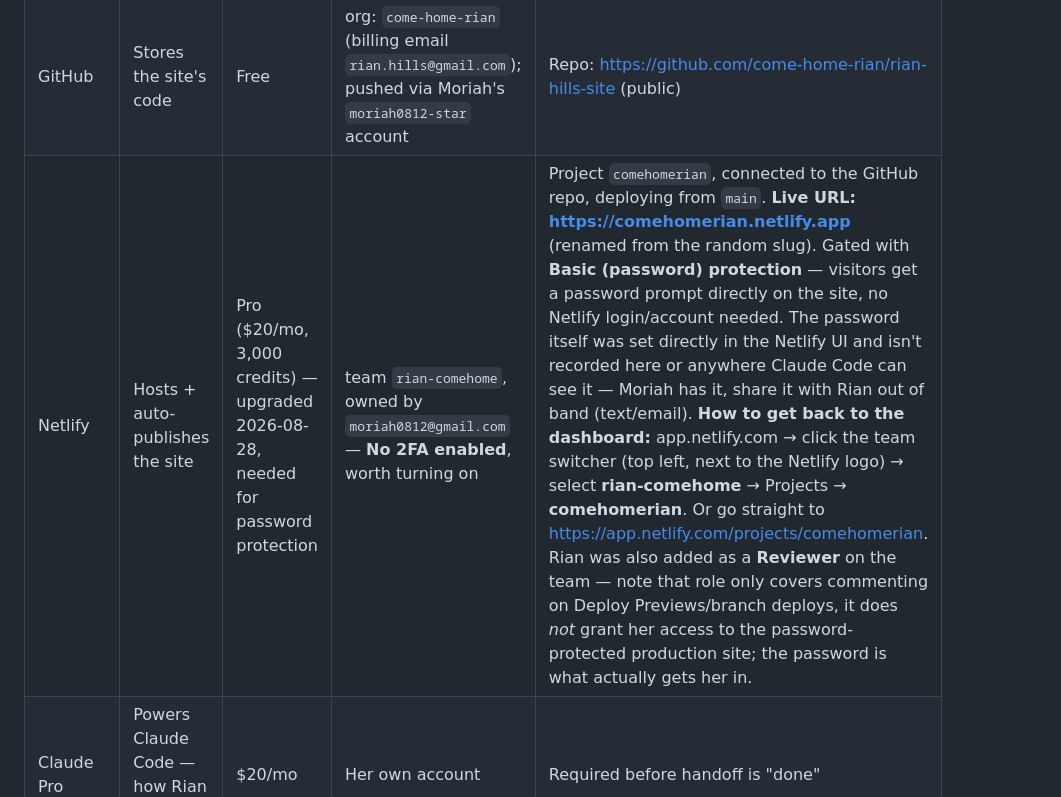
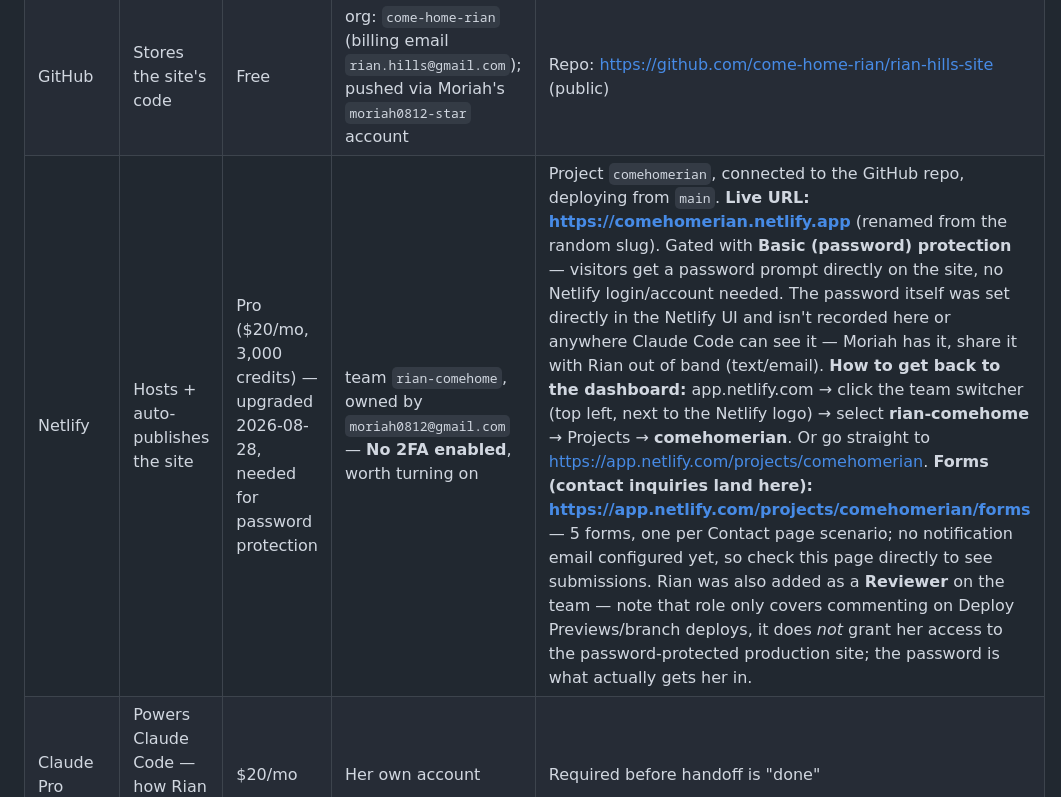
Before and after one commit to come-home-rian/rian-hills-site, a Markdown page: HANDOFF.md, the part around the change. Rendered like a GitHub page.

Commit message:
Add the Netlify Forms dashboard link to the accounts table for permanent reference

```diff
--- a/HANDOFF.md
+++ b/HANDOFF.md
@@ -11,7 +11,7 @@ Status: 🟡 In progress — accounts being set up, build not yet complete
 |---|---|---|---|---|
 | Domain registrar | Owns the site's URL | ~$1–2/mo (~$12–20/yr) | *(fill in once purchased)* | ⚠️ **Unresolved:** she owns `hillsinteriordesign.com` (confirmed via her email `rian@hillsinteriordesign.com`) — unclear if she also owns a neutral umbrella domain like `rianhills.com`. Confirm before pointing DNS anywhere — a business-specific domain name doesn't naturally fit a 5-section umbrella site. Renews: *(date)* |
 | GitHub | Stores the site's code | Free | org: `come-home-rian` (billing email `rian.hills@gmail.com`); pushed via Moriah's `moriah0812-star` account | Repo: https://github.com/come-home-rian/rian-hills-site (public) |
-| Netlify | Hosts + auto-publishes the site | Pro ($20/mo, 3,000 credits) — upgraded 2026-08-28, needed for password protection | team `rian-comehome`, owned by `moriah0812@gmail.com` — **No 2FA enabled**, worth turning on | Project `comehomerian`, connected to the GitHub repo, deploying from `main`. **Live URL: https://comehomerian.netlify.app** (renamed from the random slug). Gated with **Basic (password) protection** — visitors get a password prompt directly on the site, no Netlify login/account needed. The password itself was set directly in the Netlify UI and isn't recorded here or anywhere Claude Code can see it — Moriah has it, share it with Rian out of band (text/email). **How to get back to the dashboard:** app.netlify.com → click the team switcher (top left, next to the Netlify logo) → select **rian-comehome** → Projects → **comehomerian**. Or go straight to https://app.netlify.com/projects/comehomerian. Rian was also added as a **Reviewer** on the team — note that role only covers commenting on Deploy Previews/branch deploys, it does *not* grant her access to the password-protected production site; the password is what actually gets her in. |
+| Netlify | Hosts + auto-publishes the site | Pro ($20/mo, 3,000 credits) — upgraded 2026-08-28, needed for password protection | team `rian-comehome`, owned by `moriah0812@gmail.com` — **No 2FA enabled**, worth turning on | Project `comehomerian`, connected to the GitHub repo, deploying from `main`. **Live URL: https://comehomerian.netlify.app** (renamed from the random slug). Gated with **Basic (password) protection** — visitors get a password prompt directly on the site, no Netlify login/account needed. The password itself was set directly in the Netlify UI and isn't recorded here or anywhere Claude Code can see it — Moriah has it, share it with Rian out of band (text/email). **How to get back to the dashboard:** app.netlify.com → click the team switcher (top left, next to the Netlify logo) → select **rian-comehome** → Projects → **comehomerian**. Or go straight to https://app.netlify.com/projects/comehomerian. **Forms (contact inquiries land here): https://app.netlify.com/projects/comehomerian/forms** — 5 forms, one per Contact page scenario; no notification email configured yet, so check this page directly to see submissions. Rian was also added as a **Reviewer** on the team — note that role only covers commenting on Deploy Previews/branch deploys, it does *not* grant her access to the password-protected production site; the password is what actually gets her in. |
 | Claude Pro | Powers Claude Code — how Rian makes edits | $20/mo | Her own account | Required before handoff is "done" |
 
 **Total: ~$30–31/month**
```
